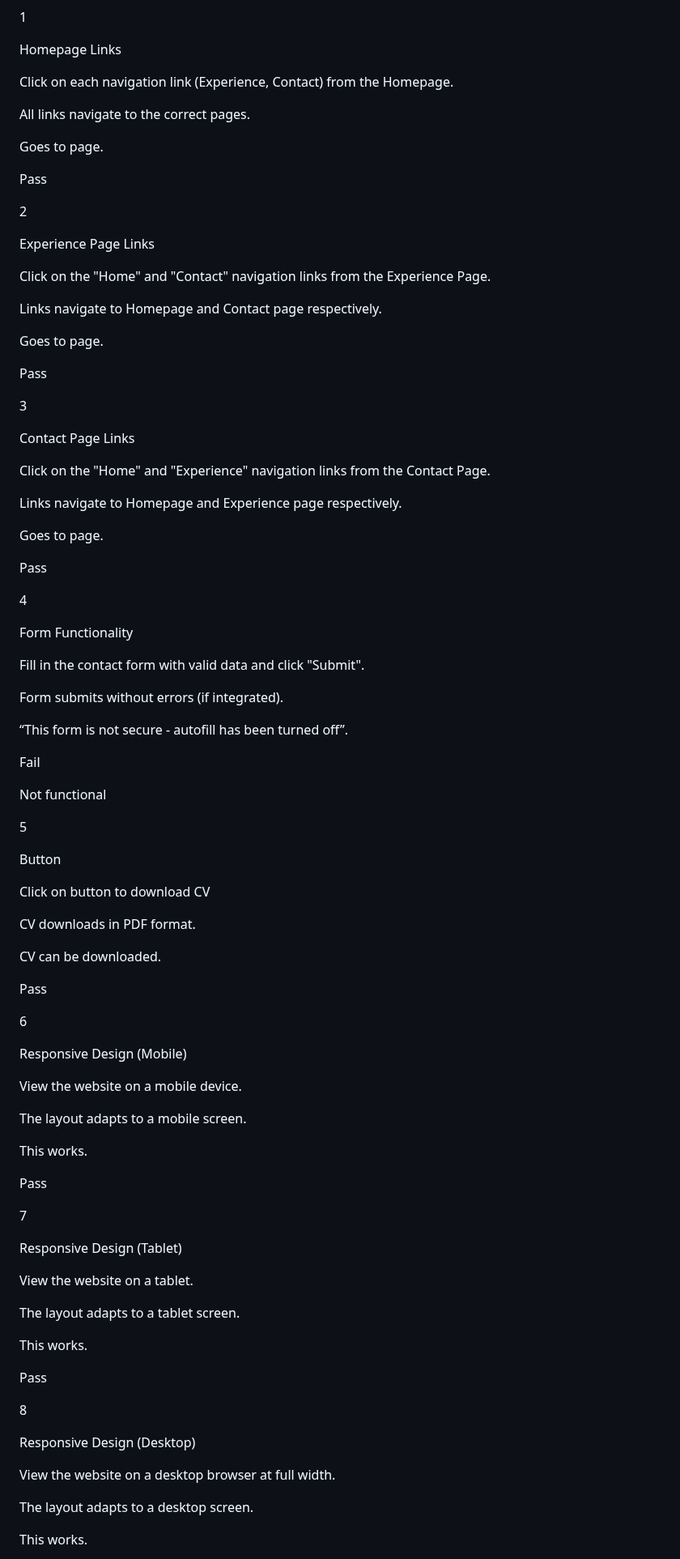
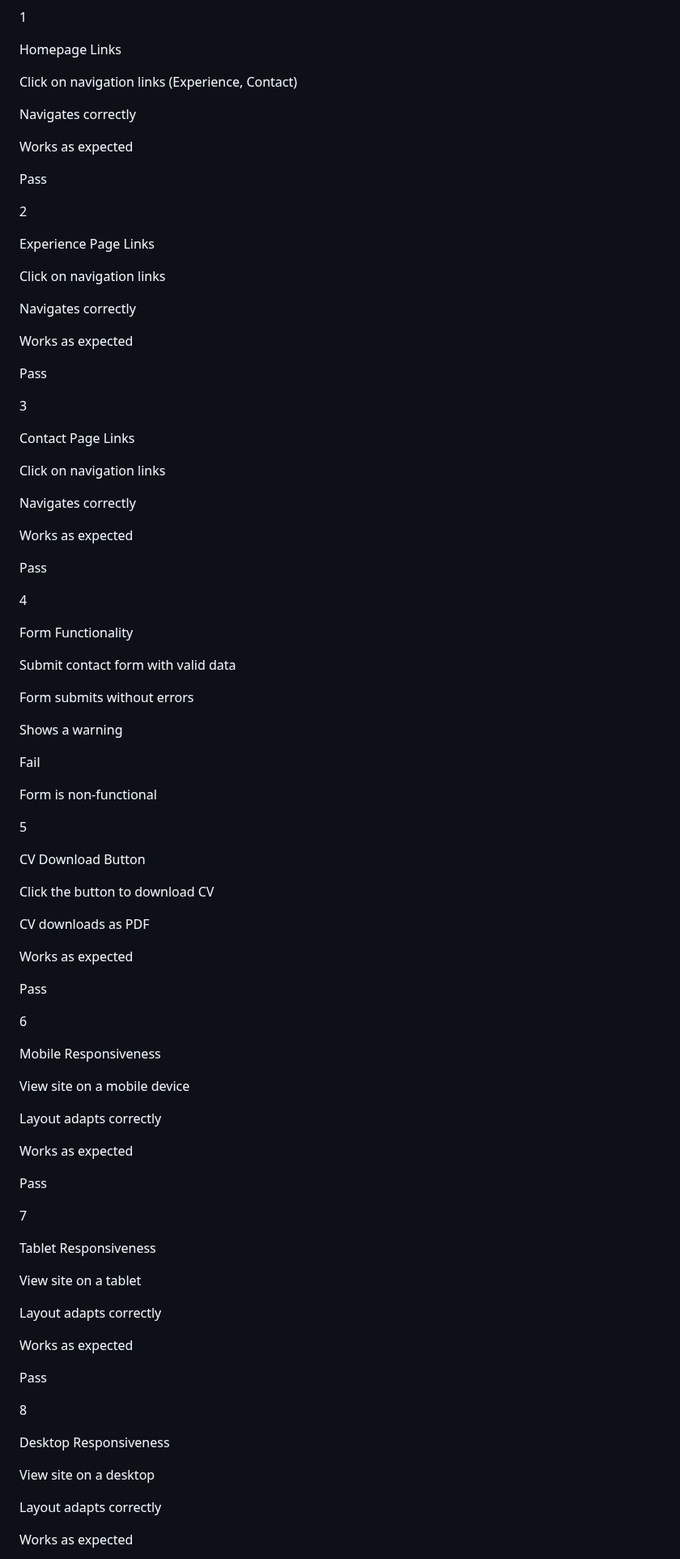
Before and after one commit to dalemkharrison/daleresume2, a Markdown page: README.md, the part around one of its changes. Shown at 81% size. Rendered like a GitHub page.

```diff
--- a/README.md
+++ b/README.md
@@ -85,13 +53,13 @@ Comments
 
 Homepage Links
 
-Click on each navigation link (Experience, Contact) from the Homepage.
+Click on navigation links (Experience, Contact)
 
-All links navigate to the correct pages.
+Navigates correctly
 
-Goes to page.
+Works as expected
 
-Pass
+ Pass
 
 
 
@@ -99,13 +67,13 @@ Pass
 
 Experience Page Links
 
-Click on the "Home" and "Contact" navigation links from the Experience Page.
+Click on navigation links
 
-Links navigate to Homepage and Contact page respectively.
+Navigates correctly
 
-Goes to page.
+Works as expected
 
-Pass
+ Pass
 
 
 
@@ -113,13 +81,13 @@ Pass
 
 Contact Page Links
 
-Click on the "Home" and "Experience" navigation links from the Contact Page.
+Click on navigation links
 
-Links navigate to Homepage and Experience page respectively.
+Navigates correctly
 
-Goes to page.
+Works as expected
 
-Pass
+ Pass
 
 
 
@@ -127,65 +95,65 @@ Pass
 
 Form Functionality
 
-Fill in the contact form with valid data and click "Submit".
+Submit contact form with valid data
 
-Form submits without errors (if integrated).
+Form submits without errors
 
-“This form is not secure - autofill has been turned off”.
+Shows a warning
 
-Fail
+ Fail
 
-Not functional
+Form is non-functional
 
 5
 
-Button
+CV Download Button
 
-Click on button to download CV
+Click the button to download CV
 
-CV downloads in PDF format.
+CV downloads as PDF
 
-CV can be downloaded.
+Works as expected
 
-Pass
+ Pass
 
 
 
 6
 
-Responsive Design (Mobile)
+Mobile Responsiveness
 
-View the website on a mobile device.
+View site on a mobile device
 
-The layout adapts to a mobile screen.
+Layout adapts correctly
 
-This works.
+Works as expected
 
-Pass
+ Pass
 
 
 
 7
 
-Responsive Design (Tablet)
+Tablet Responsiveness
 
-View the website on a tablet.
+View site on a tablet
 
-The layout adapts to a tablet screen.
+Layout adapts correctly
 
-This works.
+Works as expected
 
-Pass
+ Pass
 
 
 
 8
 
-Responsive Design (Desktop)
+Desktop Responsiveness
 
-View the website on a desktop browser at full width.
+View site on a desktop
 
-The layout adapts to a desktop screen.
+Layout adapts correctly
 
-This works.
+Works as expected
 
```
Also changed, not shown: other parts of README.md (+99 -135 lines).
